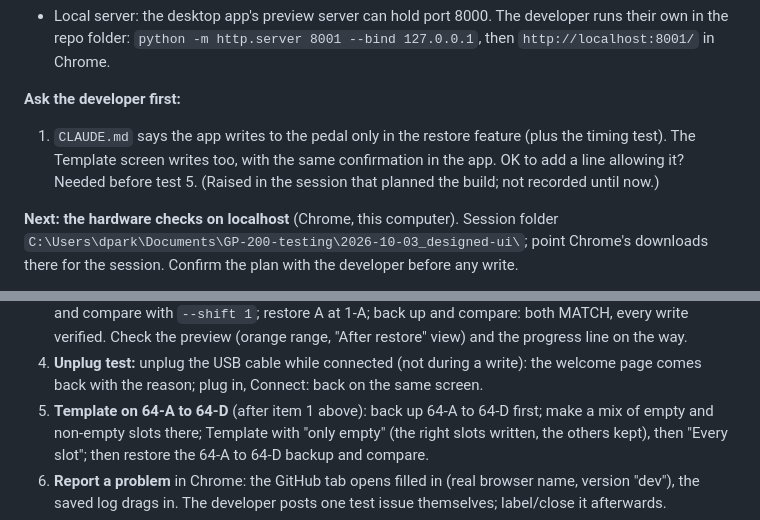
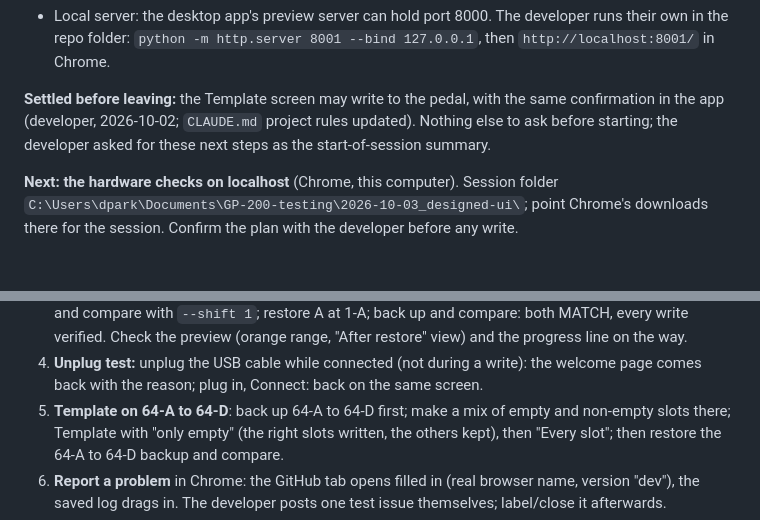
Before and after one commit to donpark2000/GP-200-Patch-Manager-Web, a Markdown page: DEV_JOURNAL.md, 2 parts joined by grey strips. Rendered like a GitHub page; blank space fills up the shorter version.

Commit message:
CLAUDE.md: the Template screen may write to the pedal (with confirmation)
Co-Authored-By: Claude Opus 5.5 <noreply@anthropic.com>

```diff
--- a/DEV_JOURNAL.md
+++ b/DEV_JOURNAL.md
@@ -2339,12 +2339,11 @@ Supersedes the status entries above. The developer starts fresh on
   `python -m http.server 8001 --bind 127.0.0.1`, then
   `http://localhost:8001/` in Chrome.
 
-**Ask the developer first:**
-1. `CLAUDE.md` says the app writes to the pedal only in the restore
-   feature (plus the timing test). The Template screen writes too, with
-   the same confirmation in the app. OK to add a line allowing it? Needed
-   before test 5. (Raised in the session that planned the build; not
-   recorded until now.)
+**Settled before leaving:** the Template screen may write to the pedal,
+with the same confirmation in the app (developer, 2026-10-02;
+`CLAUDE.md` project rules updated). Nothing else to ask before starting;
+the developer asked for these next steps as the start-of-session
+summary.
 
 **Next: the hardware checks on localhost** (Chrome, this computer).
 Session folder `C:\Users\dpark\Documents\GP-200-testing\2026-10-03_designed-ui\`;
@@ -2367,7 +2366,7 @@ the developer before any write.
 4. **Unplug test:** unplug the USB cable while connected (not during a
    write): the welcome page comes back with the reason; plug in,
    Connect: back on the same screen.
-5. **Template on 64-A to 64-D** (after item 1 above): back up 64-A to
+5. **Template on 64-A to 64-D**: back up 64-A to
    64-D first; make a mix of empty and non-empty slots there; Template
    with "only empty" (the right slots written, the others kept), then
    "Every slot"; then restore the 64-A to 64-D backup and compare.
```
Also changed, not shown: CLAUDE.md (+3 -2 lines).
